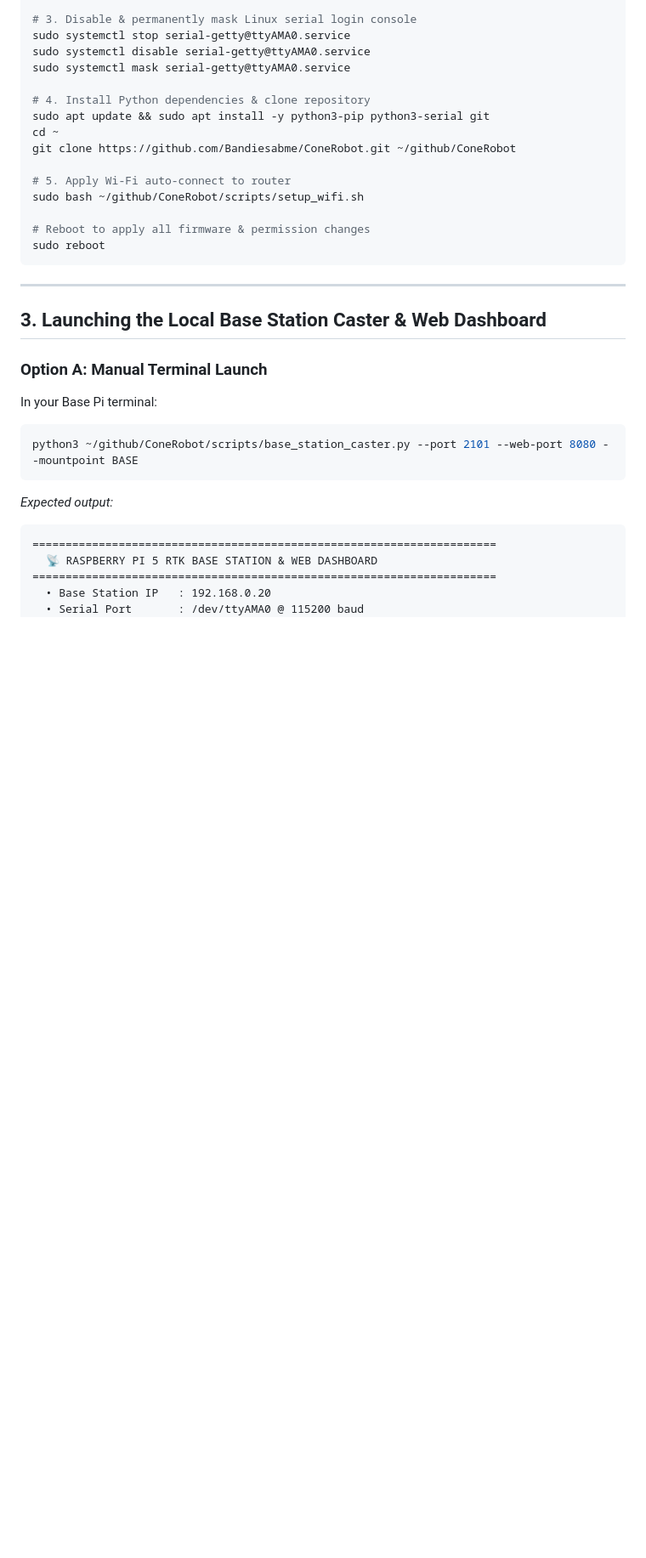
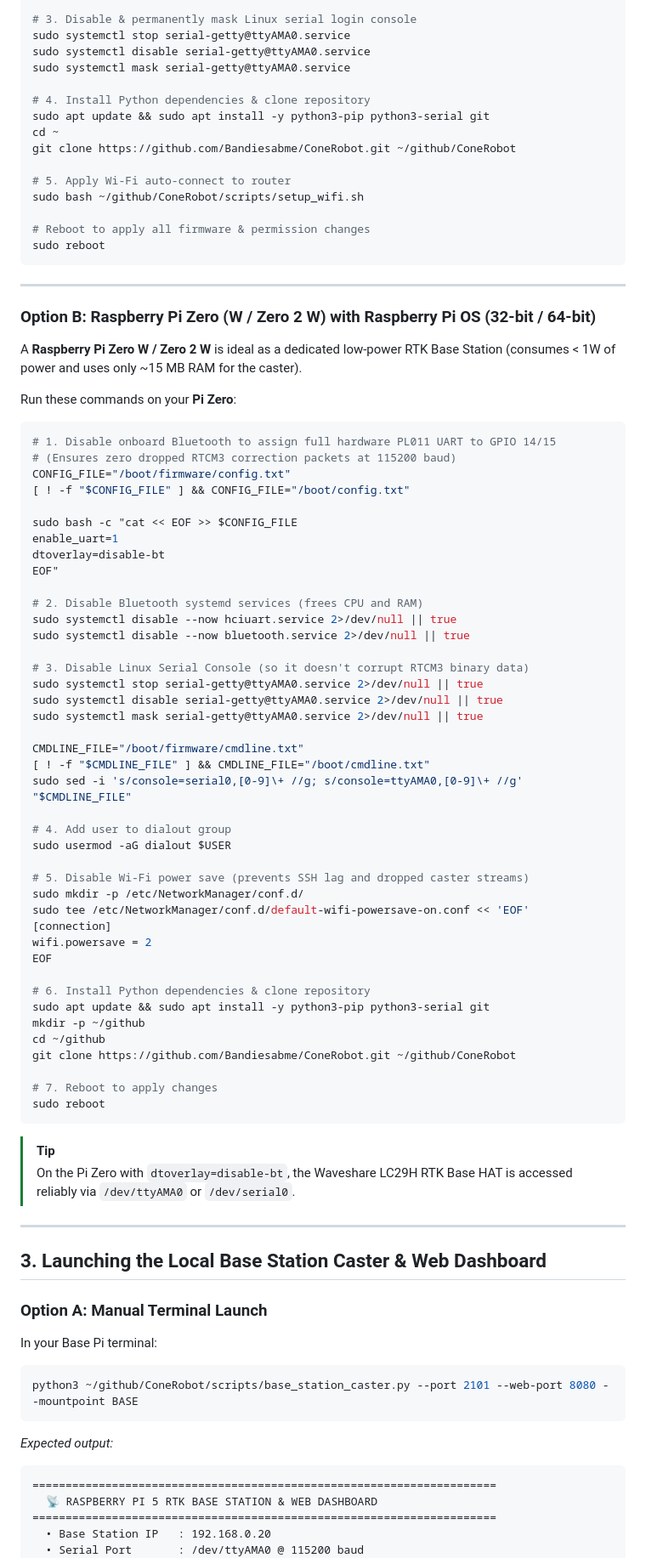
Before and after one commit to Bandiesabme/ConeRobot, a Markdown page: documentation/BASE_STATION_SETUP.md, the part around one of its changes. Shown at 85% size. Rendered like a GitHub page; blank space fills up the shorter version.

````diff
--- a/documentation/BASE_STATION_SETUP.md
+++ b/documentation/BASE_STATION_SETUP.md
@@ -55,6 +56,61 @@ sudo bash ~/github/ConeRobot/scripts/setup_wifi.sh
 # Reboot to apply all firmware & permission changes
 sudo reboot
 ```
+
+---
+
+### Option B: Raspberry Pi Zero (W / Zero 2 W) with Raspberry Pi OS (32-bit / 64-bit)
+
+A **Raspberry Pi Zero W / Zero 2 W** is ideal as a dedicated low-power RTK Base Station (consumes < 1W of power and uses only ~15 MB RAM for the caster).
+
+Run these commands on your **Pi Zero**:
+
+```bash
+# 1. Disable onboard Bluetooth to assign full hardware PL011 UART to GPIO 14/15
+# (Ensures zero dropped RTCM3 correction packets at 115200 baud)
+CONFIG_FILE="/boot/firmware/config.txt"
+[ ! -f "$CONFIG_FILE" ] && CONFIG_FILE="/boot/config.txt"
+
+sudo bash -c "cat << EOF >> $CONFIG_FILE
+enable_uart=1
+dtoverlay=disable-bt
+EOF"
+
+# 2. Disable Bluetooth systemd services (frees CPU and RAM)
+sudo systemctl disable --now hciuart.service 2>/dev/null || true
+sudo systemctl disable --now bluetooth.service 2>/dev/null || true
+
+# 3. Disable Linux Serial Console (so it doesn't corrupt RTCM3 binary data)
+sudo systemctl stop serial-getty@ttyAMA0.service 2>/dev/null || true
+sudo systemctl disable serial-getty@ttyAMA0.service 2>/dev/null || true
+sudo systemctl mask serial-getty@ttyAMA0.service 2>/dev/null || true
+
+CMDLINE_FILE="/boot/firmware/cmdline.txt"
+[ ! -f "$CMDLINE_FILE" ] && CMDLINE_FILE="/boot/cmdline.txt"
+sudo sed -i 's/console=serial0,[0-9]\+ //g; s/console=ttyAMA0,[0-9]\+ //g' "$CMDLINE_FILE"
+
+# 4. Add user to dialout group
+sudo usermod -aG dialout $USER
+
+# 5. Disable Wi-Fi power save (prevents SSH lag and dropped caster streams)
+sudo mkdir -p /etc/NetworkManager/conf.d/
+sudo tee /etc/NetworkManager/conf.d/default-wifi-powersave-on.conf << 'EOF'
+[connection]
+wifi.powersave = 2
+EOF
+
+# 6. Install Python dependencies & clone repository
+sudo apt update && sudo apt install -y python3-pip python3-serial git
+mkdir -p ~/github
+cd ~/github
+git clone https://github.com/Bandiesabme/ConeRobot.git ~/github/ConeRobot
+
+# 7. Reboot to apply changes
+sudo reboot
+```
+
+> [!TIP]
+> On the Pi Zero with `dtoverlay=disable-bt`, the Waveshare LC29H RTK Base HAT is accessed reliably via `/dev/ttyAMA0` or `/dev/serial0`.
 
 ---
 
````
Also changed, not shown: other parts of documentation/BASE_STATION_SETUP.md (+2 -1 lines).
